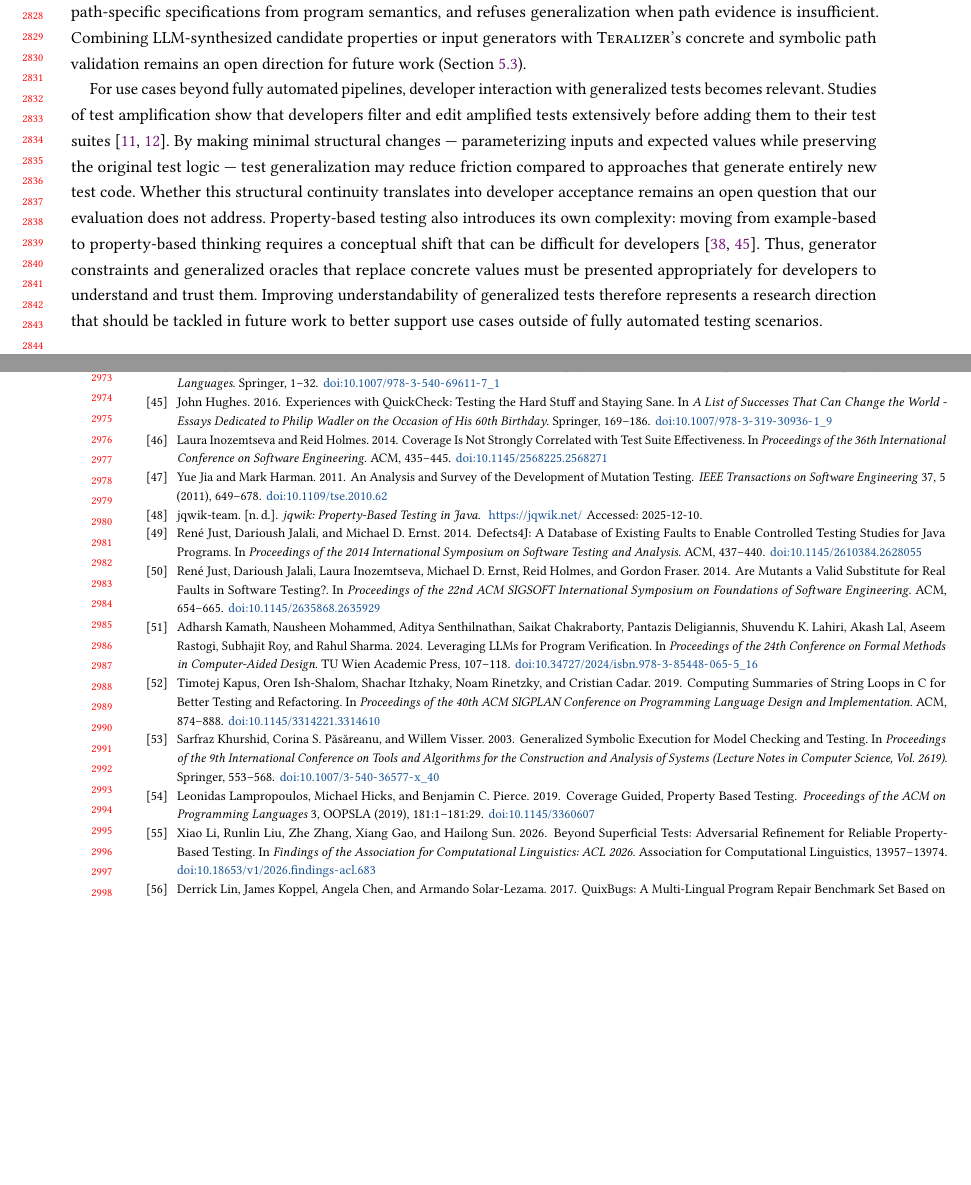
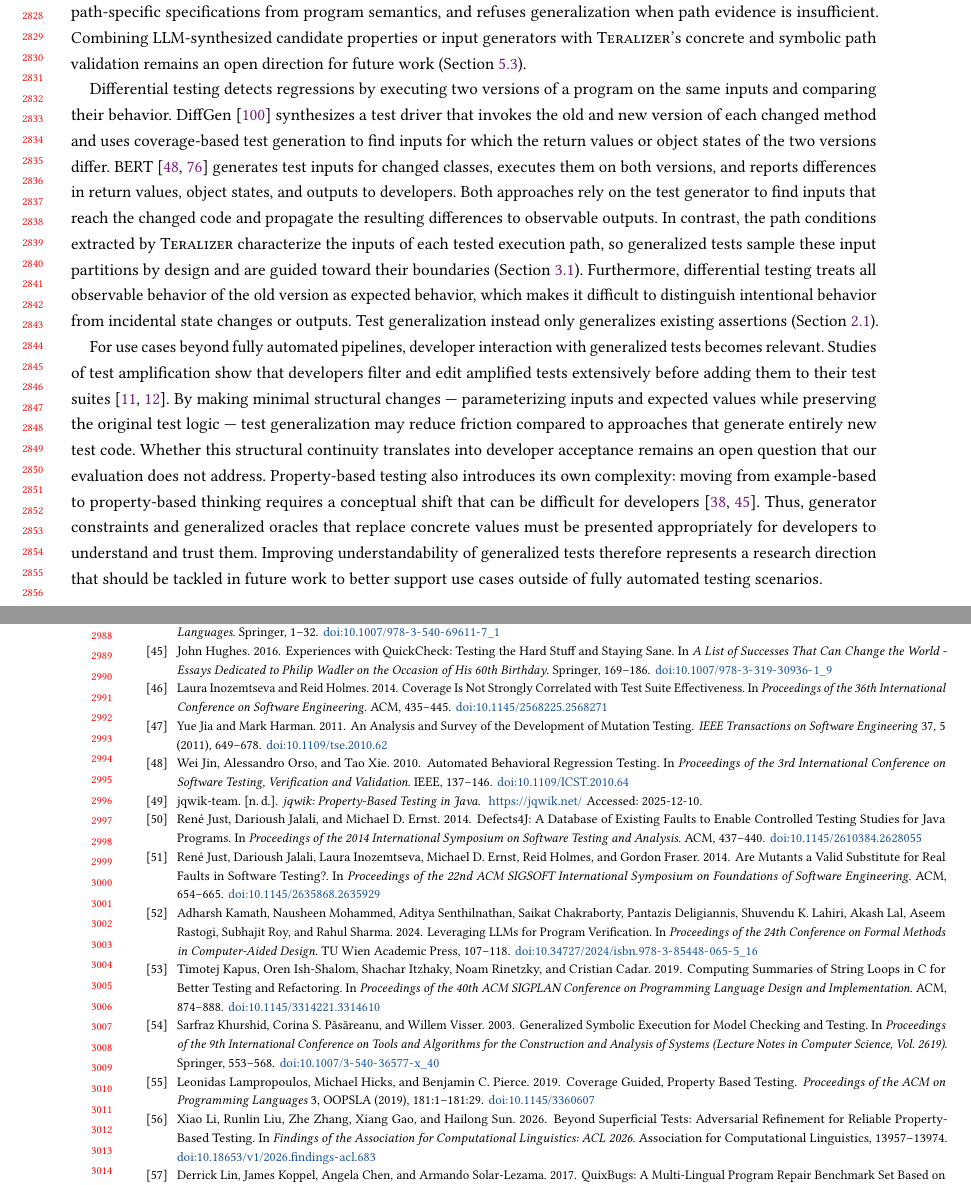
Before and after one commit to glockyco/Teralizer-Paper, a LaTeX paper (main.tex, which reads main.bib, sections/06-related-work.tex): two parts of pages 55 and 58 of 61, joined at a grey line, cut so that both start at the same text, the shorter picture padded with empty space. Compiled offline with pdfLaTeX.

Commit message:
revise(related-work): compare with DiffGen and BERT
Section 3.1 contrasts generalized tests with whole-method differential
testing, but the paper cited no such approach and Section 6 did not
discuss regression test generation by differential testing. Describe
DiffGen and BERT and name the two differences: they depend on a test
generator to reach and propagate a change, where path conditions give
the inputs of each tested path, and they treat all behavior of the old
version as expected, where generalization keeps to existing assertions.

The paragraph follows the one on LLM-based property generation, because
both describe alternatives to generalizing existing tests.

```diff
--- a/main.bib
+++ b/main.bib
@@ -442,6 +442,17 @@
   doi          = {10.1109/tse.2010.62},
 }
 
+@inproceedings{jin_2010_behavioral,
+  author       = {Wei Jin and Alessandro Orso and Tao Xie},
+  title        = {Automated Behavioral Regression Testing},
+  booktitle    = {Proceedings of the 3rd International Conference on Software Testing, Verification and Validation},
+  pages        = {137--146},
+  publisher    = {{IEEE}},
+  year         = {2010},
+  url          = {https://doi.org/10.1109/ICST.2010.64},
+  doi          = {10.1109/ICST.2010.64},
+}
+
 @inproceedings{just_2014_mutants,
   author       = {Ren{\'{e}} Just and Darioush Jalali and Laura Inozemtseva and Michael D. Ernst and Reid Holmes and Gordon Fraser},
   title        = {Are Mutants a Valid Substitute for Real Faults in Software Testing?},
@@ -823,0 +853 @@
+  publisher    = {{IEEE}},
--- a/sections/06-related-work.tex
+++ b/sections/06-related-work.tex
@@ -138,7 +138,30 @@ and refuses generalization when path evidence is insufficient.
 Combining LLM-synthesized candidate properties or input generators
 with \ToolTeralizer{}'s concrete and symbolic path validation remains an open direction for future work (Section~\ref{sec:how-to-improve}).
 
-% Paragraph 3: Developer perspective and PBT barriers
+% Paragraph 3: Differential testing
+Differential testing detects regressions by executing two versions of a program
+on the same inputs and comparing their behavior.
+DiffGen~\cite{taneja_2008_diffgen} synthesizes a test driver
+that invokes the old and new version of each changed method
+and uses coverage-based test generation to find inputs
+for which the return values or object states of the two versions differ.
+BERT~\cite{orso_2008_bert,jin_2010_behavioral} generates test inputs for changed classes,
+executes them on both versions,
+and reports differences in return values, object states, and outputs to developers.
+Both approaches rely on the test generator to find inputs that reach the changed code
+and propagate the resulting differences to observable outputs.
+In contrast, the path conditions extracted by \ToolTeralizer{}
+characterize the inputs of each tested execution path,
+so generalized tests sample these input partitions by design
+and are guided toward their boundaries (Section~\ref{sec:approach-concepts}).
+Furthermore, differential testing treats all observable behavior
+of the old version as expected behavior,
+which makes it difficult to distinguish intentional behavior
+from incidental state changes or outputs.
+Test generalization instead only generalizes existing assertions
+(Section~\ref{sec:test-amplification}).
+
+% Paragraph 4: Developer perspective and PBT barriers
 For use cases beyond fully automated pipelines,
 developer interaction with generalized tests becomes relevant.
 Studies of test amplification show that developers filter and edit amplified tests extensively
```
Also changed, not shown: sections/03-approach-00-intro.tex (+1 -1 lines), main.bib (21 more changed lines).
